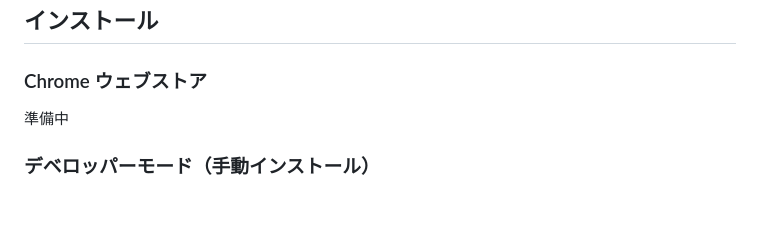
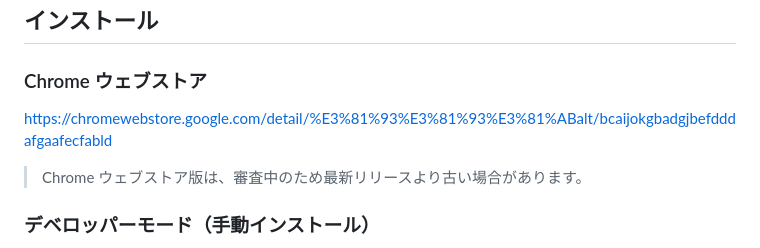
Before and after one commit to securecat/coconi-alt, a Markdown page: README.md, the part around the change. Drawn GitHub-style; blank space fills up the shorter version.

Commit message:
chore: Chromeウェブストアへのリンクを追加

```diff
--- a/README.md
+++ b/README.md
@@ -20,7 +20,9 @@ webページ中の画像をalt属性（および `role="img"` 要素の `aria-la
 
 ### Chrome ウェブストア
 
-準備中
+https://chromewebstore.google.com/detail/%E3%81%93%E3%81%93%E3%81%ABalt/bcaijokgbadgjbefdddafgaafecfabld
+
+> Chrome ウェブストア版は、審査中のため最新リリースより古い場合があります。
 
 ### デベロッパーモード（手動インストール）
 
```
